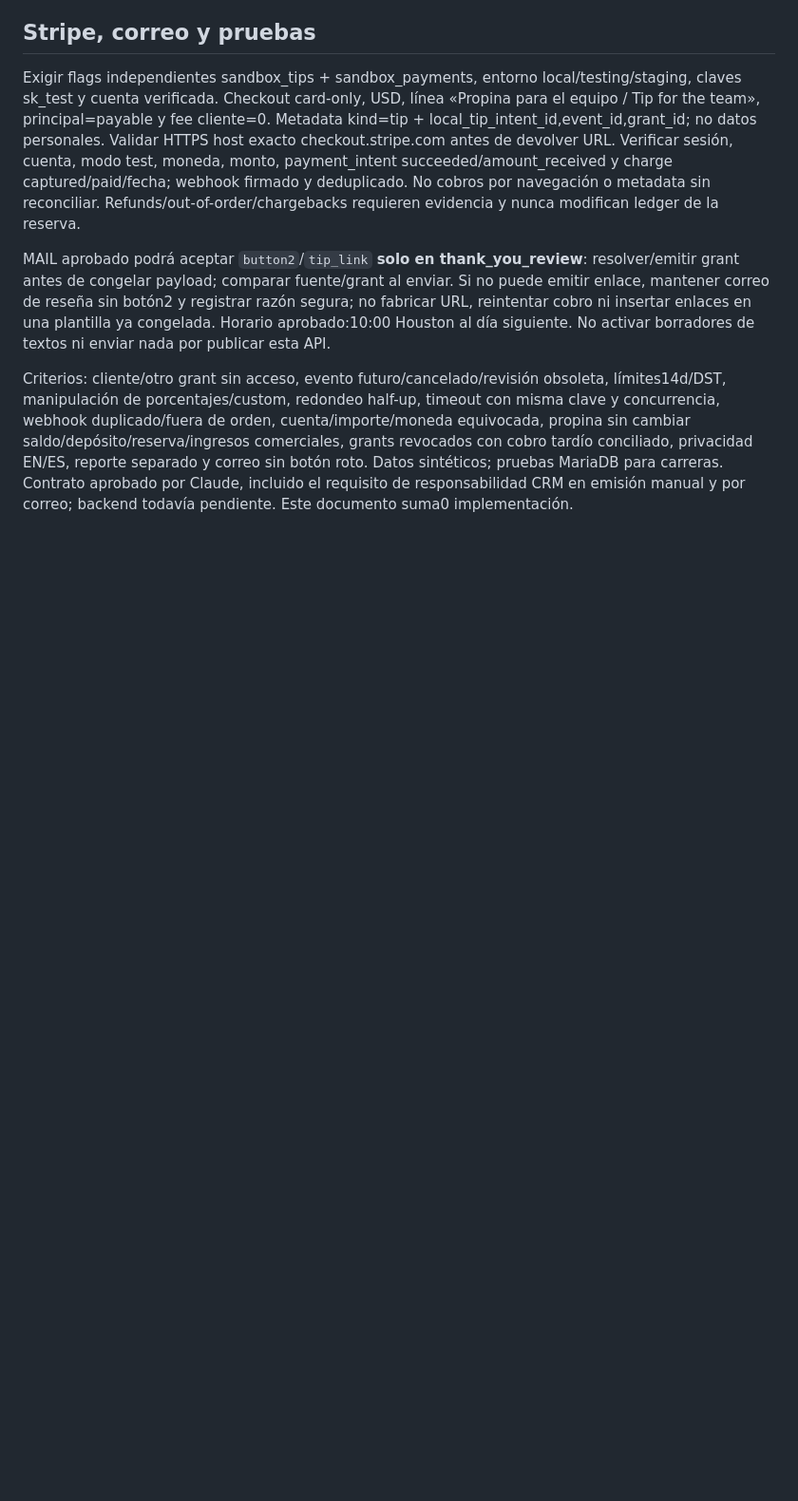
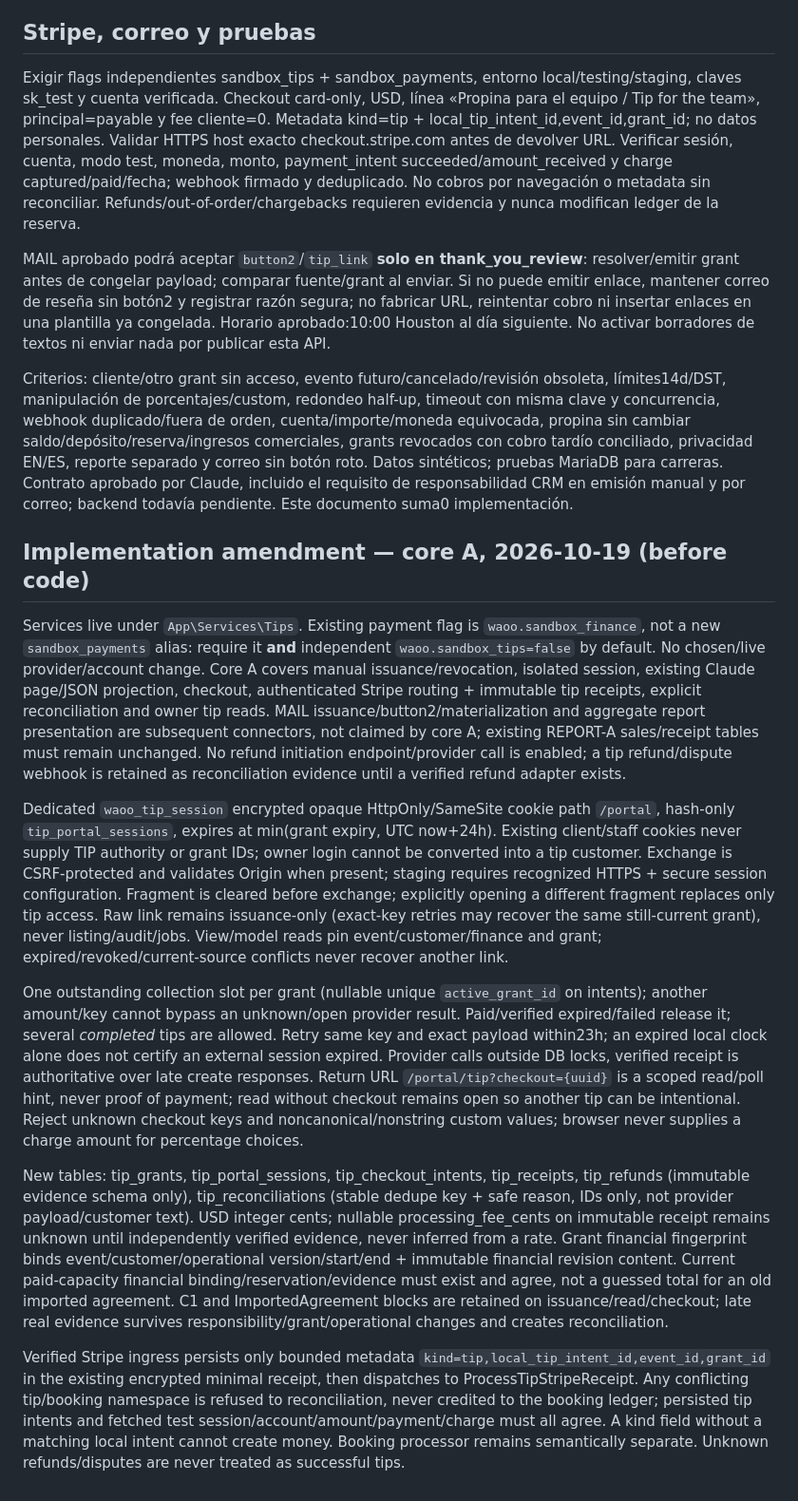
Before and after one commit to cesaraolarteq-dotcom/waoo-crm, a Markdown page: docs/TIP-01-API.md, the part around the change. Shown at 95% size. Drawn GitHub-style; blank space fills up the shorter version.

Commit message:
docs: publish tip core boundaries, isolated session and verified receipt routing

```diff
--- a/docs/TIP-01-API.md
+++ b/docs/TIP-01-API.md
@@ -72,3 +72,15 @@ Exigir flags independientes sandbox_tips + sandbox_payments, entorno local/testi
 MAIL aprobado podrá aceptar `button2`/`tip_link` **solo en thank_you_review**: resolver/emitir grant antes de congelar payload; comparar fuente/grant al enviar. Si no puede emitir enlace, mantener correo de reseña sin botón2 y registrar razón segura; no fabricar URL, reintentar cobro ni insertar enlaces en una plantilla ya congelada. Horario aprobado:10:00 Houston al día siguiente. No activar borradores de textos ni enviar nada por publicar esta API.
 
 Criterios: cliente/otro grant sin acceso, evento futuro/cancelado/revisión obsoleta, límites14d/DST, manipulación de porcentajes/custom, redondeo half-up, timeout con misma clave y concurrencia, webhook duplicado/fuera de orden, cuenta/importe/moneda equivocada, propina sin cambiar saldo/depósito/reserva/ingresos comerciales, grants revocados con cobro tardío conciliado, privacidad EN/ES, reporte separado y correo sin botón roto. Datos sintéticos; pruebas MariaDB para carreras. Contrato aprobado por Claude, incluido el requisito de responsabilidad CRM en emisión manual y por correo; backend todavía pendiente. Este documento suma0 implementación.
+
+## Implementation amendment — core A, 2026-10-19 (before code)
+
+Services live under `App\Services\Tips`. Existing payment flag is `waoo.sandbox_finance`, not a new `sandbox_payments` alias: require it **and** independent `waoo.sandbox_tips=false` by default. No chosen/live provider/account change. Core A covers manual issuance/revocation, isolated session, existing Claude page/JSON projection, checkout, authenticated Stripe routing + immutable tip receipts, explicit reconciliation and owner tip reads. MAIL issuance/button2/materialization and aggregate report presentation are subsequent connectors, not claimed by core A; existing REPORT-A sales/receipt tables must remain unchanged. No refund initiation endpoint/provider call is enabled; a tip refund/dispute webhook is retained as reconciliation evidence until a verified refund adapter exists.
+
+Dedicated `waoo_tip_session` encrypted opaque HttpOnly/SameSite cookie path `/portal`, hash-only `tip_portal_sessions`, expires at min(grant expiry, UTC now+24h). Existing client/staff cookies never supply TIP authority or grant IDs; owner login cannot be converted into a tip customer. Exchange is CSRF-protected and validates Origin when present; staging requires recognized HTTPS + secure session configuration. Fragment is cleared before exchange; explicitly opening a different fragment replaces only tip access. Raw link remains issuance-only (exact-key retries may recover the same still-current grant), never listing/audit/jobs. View/model reads pin event/customer/finance and grant; expired/revoked/current-source conflicts never recover another link.
+
+One outstanding collection slot per grant (nullable unique `active_grant_id` on intents); another amount/key cannot bypass an unknown/open provider result. Paid/verified expired/failed release it; several *completed* tips are allowed. Retry same key and exact payload within23h; an expired local clock alone does not certify an external session expired. Provider calls outside DB locks, verified receipt is authoritative over late create responses. Return URL `/portal/tip?checkout={uuid}` is a scoped read/poll hint, never proof of payment; read without checkout remains open so another tip can be intentional. Reject unknown checkout keys and noncanonical/nonstring custom values; browser never supplies a charge amount for percentage choices.
+
+New tables: tip_grants, tip_portal_sessions, tip_checkout_intents, tip_receipts, tip_refunds (immutable evidence schema only), tip_reconciliations (stable dedupe key + safe reason, IDs only, not provider payload/customer text). USD integer cents; nullable processing_fee_cents on immutable receipt remains unknown until independently verified evidence, never inferred from a rate. Grant financial fingerprint binds event/customer/operational version/start/end + immutable financial revision content. Current paid-capacity financial binding/reservation/evidence must exist and agree, not a guessed total for an old imported agreement. C1 and ImportedAgreement blocks are retained on issuance/read/checkout; late real evidence survives responsibility/grant/operational changes and creates reconciliation.
+
+Verified Stripe ingress persists only bounded metadata `kind=tip,local_tip_intent_id,event_id,grant_id` in the existing encrypted minimal receipt, then dispatches to ProcessTipStripeReceipt. Any conflicting tip/booking namespace is refused to reconciliation, never credited to the booking ledger; persisted tip intents and fetched test session/account/amount/payment/charge must all agree. A kind field without a matching local intent cannot create money. Booking processor remains semantically separate. Unknown refunds/disputes are never treated as successful tips.
```
